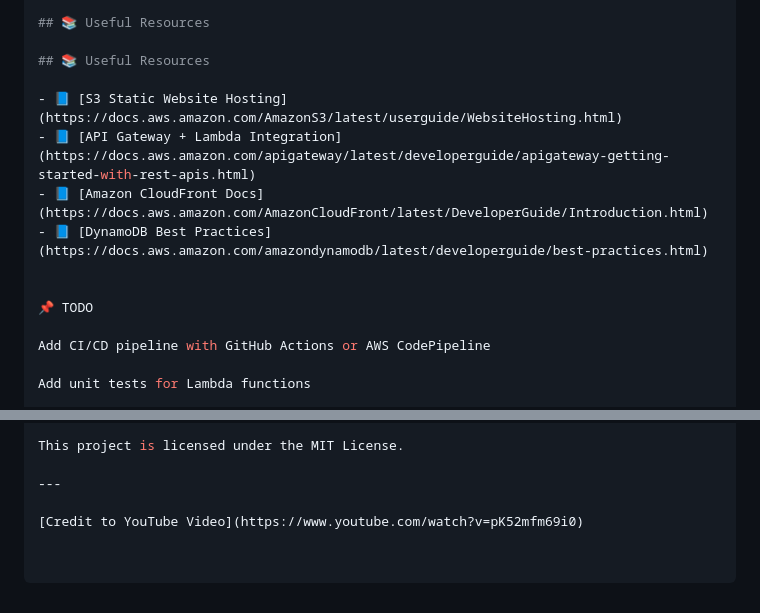
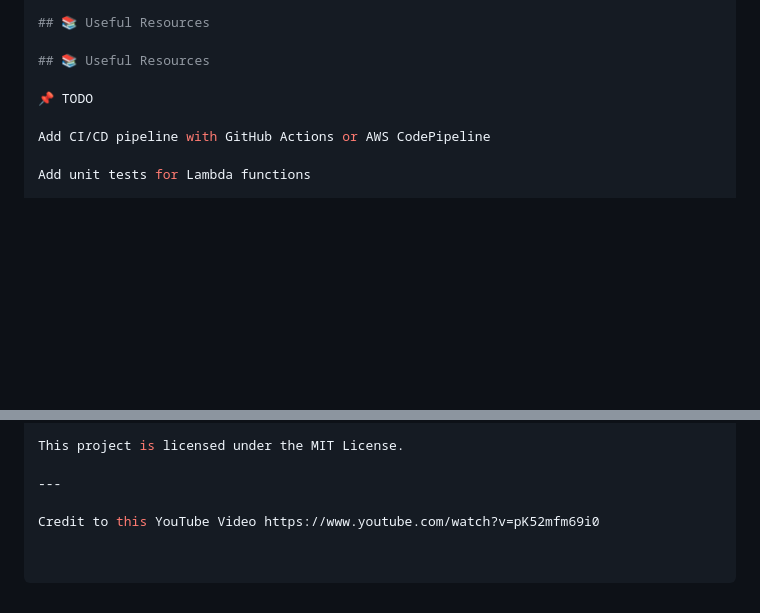
Before and after one commit to newthiesco/aws-serverless-app, a Markdown page: README.md, 2 parts joined by grey strips. GitHub-like rendering; blank space fills up the shorter version.

```diff
--- a/README.md
+++ b/README.md
@@ -123,12 +123,6 @@ Create a CloudFront distribution:
 
 ## 📚 Useful Resources
 
-- 📘 [S3 Static Website Hosting](https://docs.aws.amazon.com/AmazonS3/latest/userguide/WebsiteHosting.html)
-- 📘 [API Gateway + Lambda Integration](https://docs.aws.amazon.com/apigateway/latest/developerguide/apigateway-getting-started-with-rest-apis.html)
-- 📘 [Amazon CloudFront Docs](https://docs.aws.amazon.com/AmazonCloudFront/latest/DeveloperGuide/Introduction.html)
-- 📘 [DynamoDB Best Practices](https://docs.aws.amazon.com/amazondynamodb/latest/developerguide/best-practices.html)
-
-
 📌 TODO
 
 Add CI/CD pipeline with GitHub Actions or AWS CodePipeline
@@ -149,4 +143,4 @@ This project is licensed under the MIT License.
 
 ---
 
-[Credit to YouTube Video](https://www.youtube.com/watch?v=pK52mfm69i0)
+Credit to this YouTube Video https://www.youtube.com/watch?v=pK52mfm69i0
```
